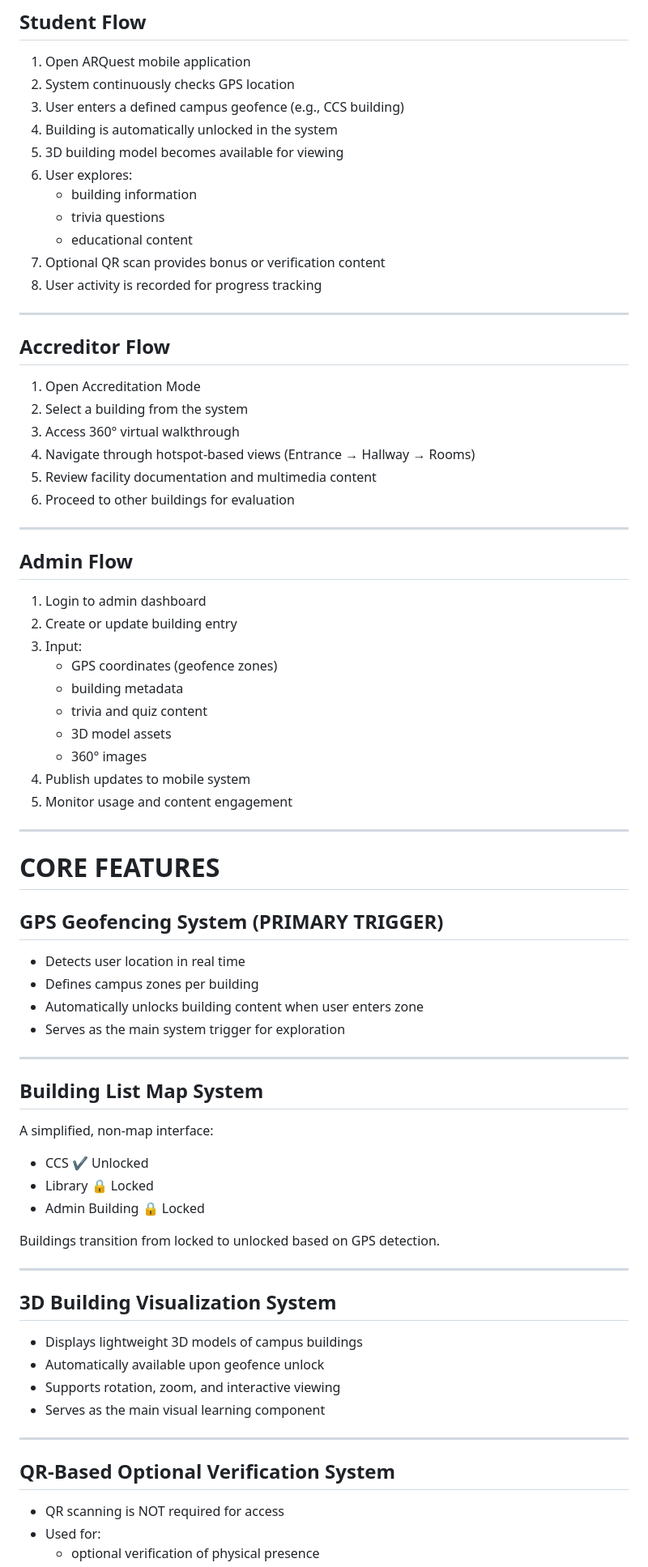
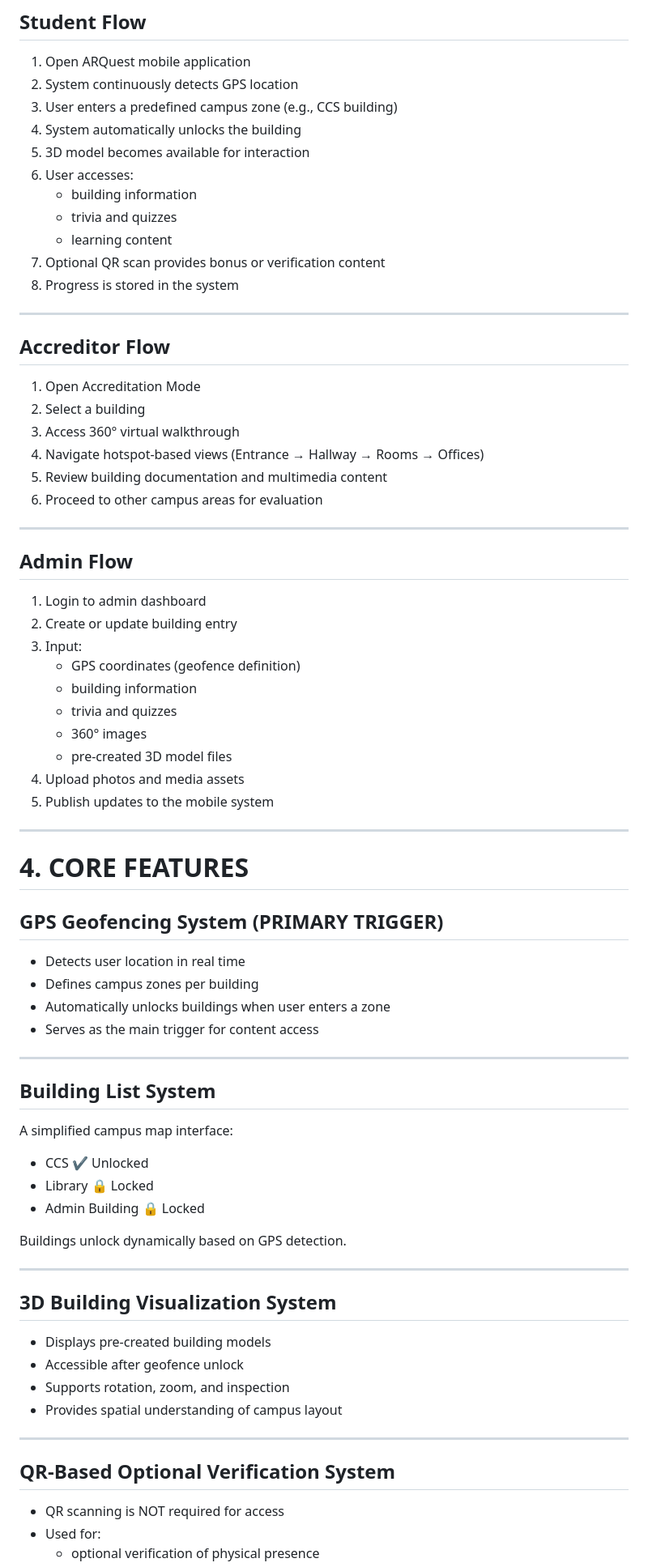
Before and after one commit to Cipher-Syntax/ARQuest, a Markdown page: README.md, the part around one of its changes. Shown at 81% size. GitHub-like rendering.

```diff
--- a/README.md
+++ b/README.md
@@ -59,27 +60,27 @@ The system focuses on location-triggered learning and visualization rather than
 ## Student Flow
 
 1. Open ARQuest mobile application
-2. System continuously checks GPS location
-3. User enters a defined campus geofence (e.g., CCS building)
-4. Building is automatically unlocked in the system
-5. 3D building model becomes available for viewing
-6. User explores:
+2. System continuously detects GPS location
+3. User enters a predefined campus zone (e.g., CCS building)
+4. System automatically unlocks the building
+5. 3D model becomes available for interaction
+6. User accesses:
    - building information
-   - trivia questions
-   - educational content
+   - trivia and quizzes
+   - learning content
 7. Optional QR scan provides bonus or verification content
-8. User activity is recorded for progress tracking
+8. Progress is stored in the system
 
 ---
 
 ## Accreditor Flow
 
 1. Open Accreditation Mode
-2. Select a building from the system
+2. Select a building
 3. Access 360° virtual walkthrough
-4. Navigate through hotspot-based views (Entrance → Hallway → Rooms)
-5. Review facility documentation and multimedia content
-6. Proceed to other buildings for evaluation
+4. Navigate hotspot-based views (Entrance → Hallway → Rooms → Offices)
+5. Review building documentation and multimedia content
+6. Proceed to other campus areas for evaluation
 
 ---
 
@@ -88,46 +89,50 @@ The system focuses on location-triggered learning and visualization rather than
 1. Login to admin dashboard
 2. Create or update building entry
 3. Input:
-   - GPS coordinates (geofence zones)
-   - building metadata
-   - trivia and quiz content
-   - 3D model assets
+   - GPS coordinates (geofence definition)
+   - building information
+   - trivia and quizzes
    - 360° images
-4. Publish updates to mobile system
-5. Monitor usage and content engagement
+   - pre-created 3D model files
+4. Upload photos and media assets
+5. Publish updates to the mobile system
 
 ---
 
-# CORE FEATURES
+# 4. CORE FEATURES
 
 ## GPS Geofencing System (PRIMARY TRIGGER)
+
 - Detects user location in real time
 - Defines campus zones per building
-- Automatically unlocks building content when user enters zone
-- Serves as the main system trigger for exploration
+- Automatically unlocks buildings when user enters a zone
+- Serves as the main trigger for content access
 
 ---
 
-## Building List Map System
-A simplified, non-map interface:
+## Building List System
+
+A simplified campus map interface:
 
 - CCS ✔ Unlocked
 - Library 🔒 Locked
 - Admin Building 🔒 Locked
 
-Buildings transition from locked to unlocked based on GPS detection.
+Buildings unlock dynamically based on GPS detection.
 
 ---
 
 ## 3D Building Visualization System
-- Displays lightweight 3D models of campus buildings
-- Automatically available upon geofence unlock
-- Supports rotation, zoom, and interactive viewing
-- Serves as the main visual learning component
+
+- Displays pre-created building models
+- Accessible after geofence unlock
+- Supports rotation, zoom, and inspection
+- Provides spatial understanding of campus layout
 
 ---
 
 ## QR-Based Optional Verification System
+
 - QR scanning is NOT required for access
 - Used for:
   - optional verification of physical presence
```
Also changed, not shown: other parts of README.md (+100 -94 lines).
